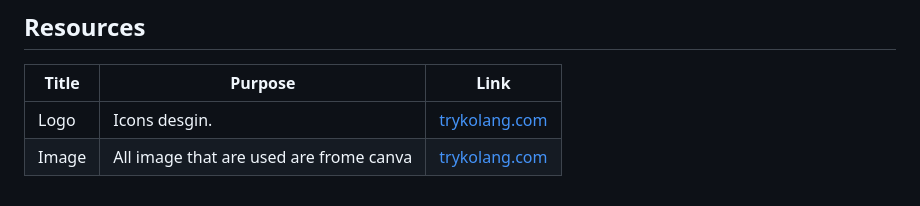
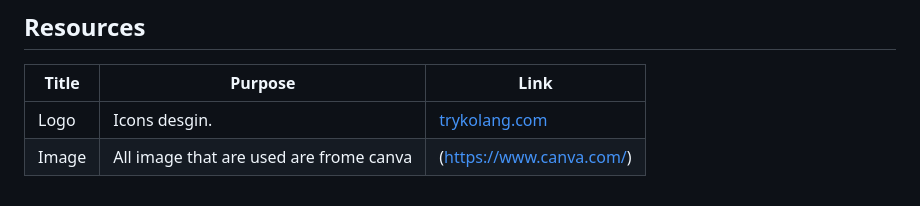
Before and after one commit to JustineClaro/WD---seatwork4, a Markdown page: readme.md, the part around the change. Rendered like a GitHub page.

```diff
--- a/readme.md
+++ b/readme.md
@@ -131,4 +131,4 @@ WD-seatwork4
 | Title | Purpose | Link |
 |-|-|-|
 |Logo| Icons desgin. | [trykolang.com ](https://boxicons.com/)|
-| Image | All image that are used are frome canva | [trykolang.com](https://www.canva.com/) |
+| Image | All image that are used are frome canva | (https://www.canva.com/) |
```
